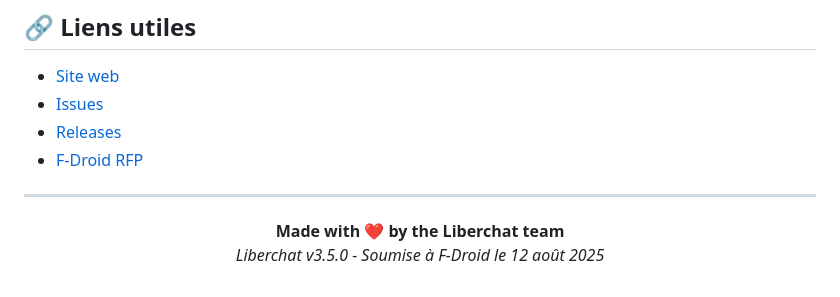
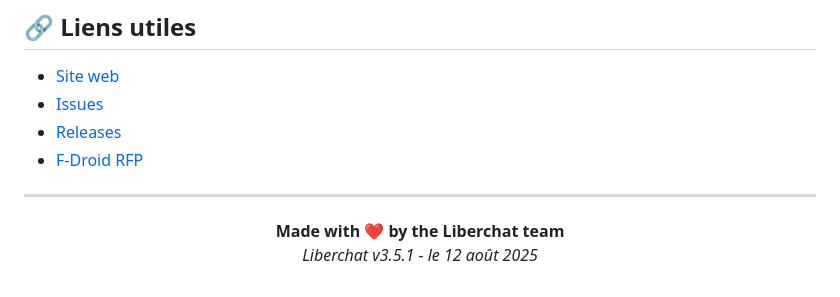
Before and after one commit to Liberchat/Liberchat-android, a Markdown page: README.md, the part around the change. GitHub-like rendering.

Commit message:
Update Liberchat version to v3.5.1

```diff
--- a/README.md
+++ b/README.md
@@ -140,5 +140,5 @@ Ce projet est sous licence MIT. Voir le fichier [LICENSE.md](LICENSE.md) pour pl
 
 <p align="center">
   <b>Made with ❤️ by the Liberchat team</b><br>
-  <i>Liberchat v3.5.0 - Soumise à F-Droid le 12 août 2025</i>
+  <i>Liberchat v3.5.1 - le 12 août 2025</i>
 </p>
```
